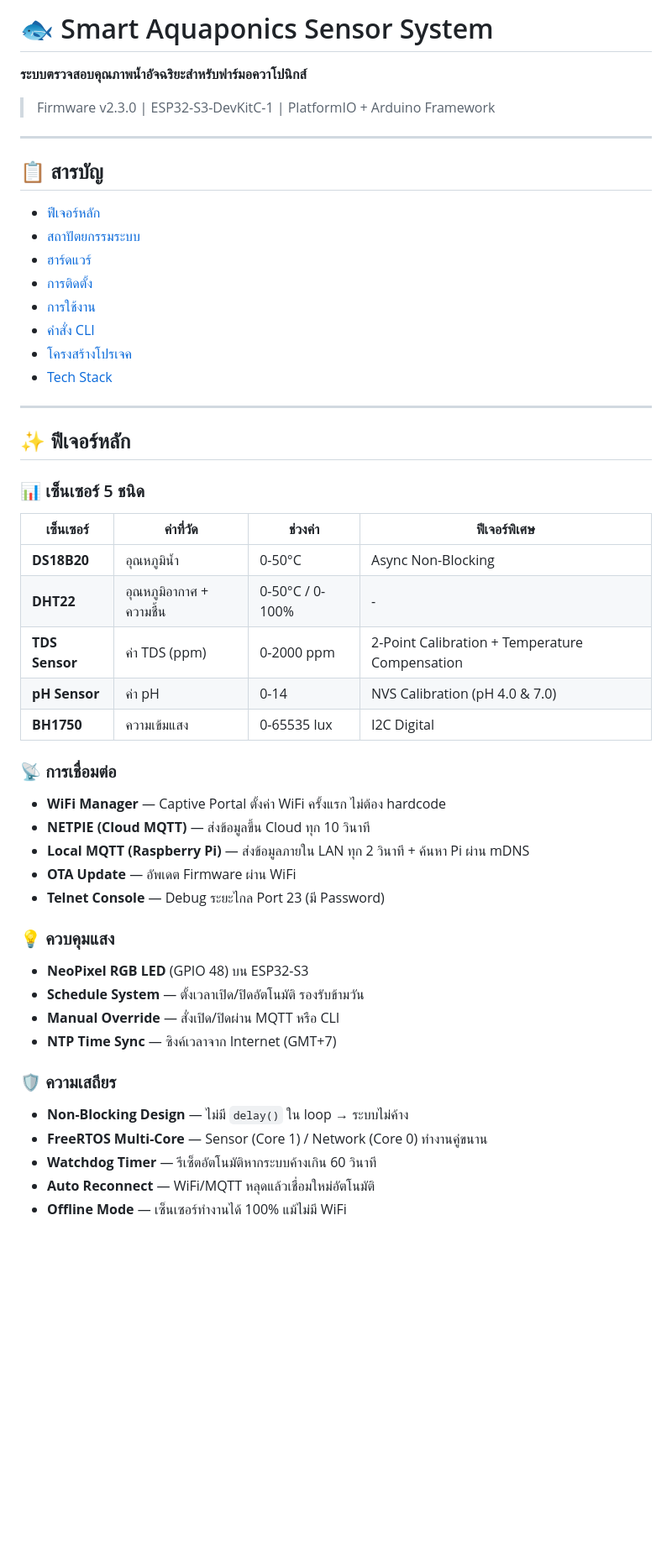
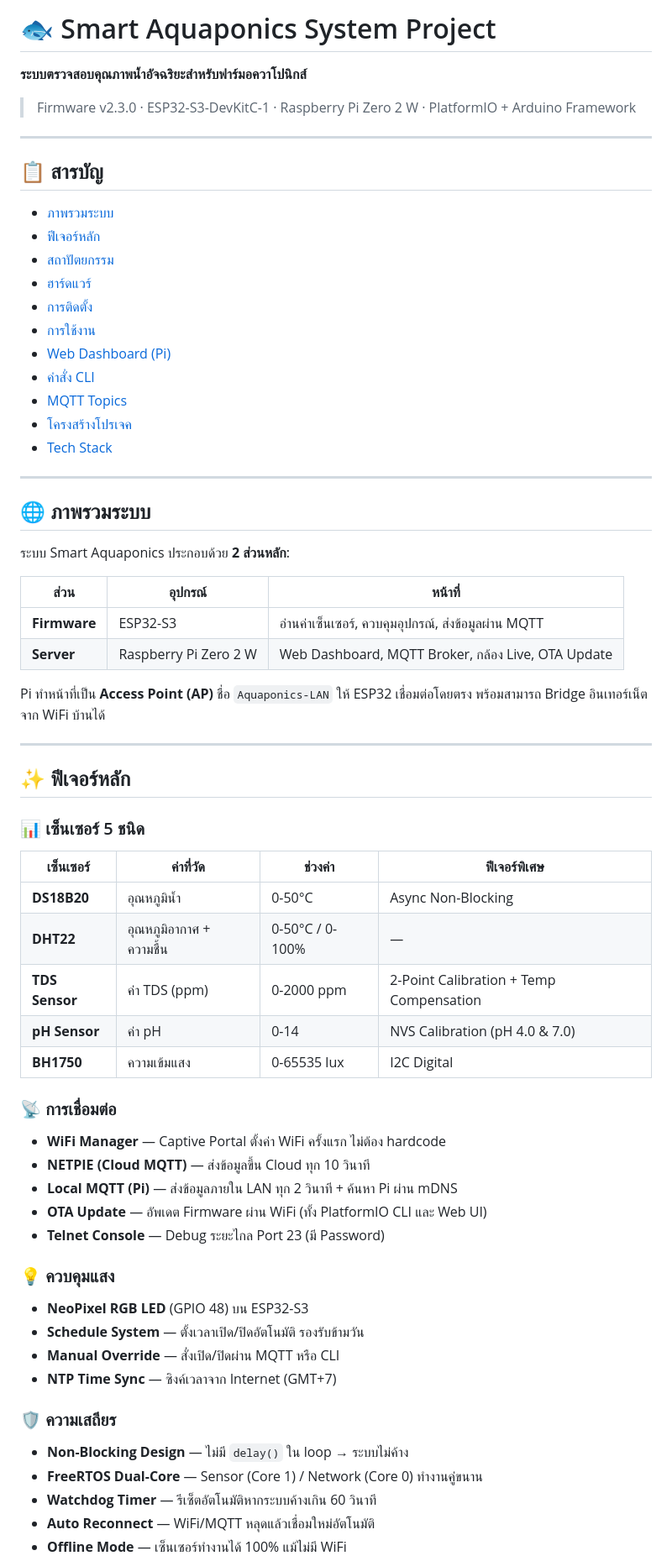
Before and after one commit to Chanakun22/AquaponicPJ, a Markdown page: README.md, the part around one of its changes. Shown at 84% size. Rendered like a GitHub page; blank space fills up the shorter version.

```diff
--- a/README.md
+++ b/README.md
@@ -1,21 +1,37 @@
-# 🐟 Smart Aquaponics Sensor System
+# 🐟 Smart Aquaponics System Project
 
 **ระบบตรวจสอบคุณภาพน้ำอัจฉริยะสำหรับฟาร์มอควาโปนิกส์**
 
-> Firmware v2.3.0 | ESP32-S3-DevKitC-1 | PlatformIO + Arduino Framework
+> Firmware v2.3.0 · ESP32-S3-DevKitC-1 · Raspberry Pi Zero 2 W · PlatformIO + Arduino Framework
 
 ---
 
 ## 📋 สารบัญ
 
+- [ภาพรวมระบบ](#-ภาพรวมระบบ)
 - [ฟีเจอร์หลัก](#-ฟีเจอร์หลัก)
-- [สถาปัตยกรรมระบบ](#-สถาปัตยกรรมระบบ)
+- [สถาปัตยกรรม](#-สถาปัตยกรรม)
 - [ฮาร์ดแวร์](#-ฮาร์ดแวร์)
 - [การติดตั้ง](#-การติดตั้ง)
 - [การใช้งาน](#-การใช้งาน)
+- [Web Dashboard (Pi)](#-web-dashboard-pi)
 - [คำสั่ง CLI](#-คำสั่ง-cli)
+- [MQTT Topics](#-mqtt-topics)
 - [โครงสร้างโปรเจค](#-โครงสร้างโปรเจค)
 - [Tech Stack](#-tech-stack)
+
+---
+
+## 🌐 ภาพรวมระบบ
+
+ระบบ Smart Aquaponics ประกอบด้วย **2 ส่วนหลัก**:
+
+| ส่วน         | อุปกรณ์               | หน้าที่                                             |
+| ------------ | --------------------- | --------------------------------------------------- |
+| **Firmware** | ESP32-S3              | อ่านค่าเซ็นเซอร์, ควบคุมอุปกรณ์, ส่งข้อมูลผ่าน MQTT |
+| **Server**   | Raspberry Pi Zero 2 W | Web Dashboard, MQTT Broker, กล้อง Live, OTA Update  |
+
+Pi ทำหน้าที่เป็น **Access Point (AP)** ชื่อ `Aquaponics-LAN` ให้ ESP32 เชื่อมต่อโดยตรง พร้อมสามารถ Bridge อินเทอร์เน็ตจาก WiFi บ้านได้
 
 ---
 
@@ -23,20 +39,20 @@
 
 ### 📊 เซ็นเซอร์ 5 ชนิด
 
-| เซ็นเซอร์      | ค่าที่วัด                | ช่วงค่า         | ฟีเจอร์พิเศษ                                   |
-| -------------- | ------------------------ | --------------- | ---------------------------------------------- |
-| **DS18B20**    | อุณหภูมิน้ำ              | 0-50°C          | Async Non-Blocking                             |
-| **DHT22**      | อุณหภูมิอากาศ + ความชื้น | 0-50°C / 0-100% | -                                              |
-| **TDS Sensor** | ค่า TDS (ppm)            | 0-2000 ppm      | 2-Point Calibration + Temperature Compensation |
-| **pH Sensor**  | ค่า pH                   | 0-14            | NVS Calibration (pH 4.0 & 7.0)                 |
-| **BH1750**     | ความเข้มแสง              | 0-65535 lux     | I2C Digital                                    |
+| เซ็นเซอร์      | ค่าที่วัด                | ช่วงค่า         | ฟีเจอร์พิเศษ                            |
+| -------------- | ------------------------ | --------------- | --------------------------------------- |
+| **DS18B20**    | อุณหภูมิน้ำ              | 0-50°C          | Async Non-Blocking                      |
+| **DHT22**      | อุณหภูมิอากาศ + ความชื้น | 0-50°C / 0-100% | —                                       |
+| **TDS Sensor** | ค่า TDS (ppm)            | 0-2000 ppm      | 2-Point Calibration + Temp Compensation |
+| **pH Sensor**  | ค่า pH                   | 0-14            | NVS Calibration (pH 4.0 & 7.0)          |
+| **BH1750**     | ความเข้มแสง              | 0-65535 lux     | I2C Digital                             |
 
 ### 📡 การเชื่อมต่อ
 
 - **WiFi Manager** — Captive Portal ตั้งค่า WiFi ครั้งแรก ไม่ต้อง hardcode
 - **NETPIE (Cloud MQTT)** — ส่งข้อมูลขึ้น Cloud ทุก 10 วินาที
-- **Local MQTT (Raspberry Pi)** — ส่งข้อมูลภายใน LAN ทุก 2 วินาที + ค้นหา Pi ผ่าน mDNS
-- **OTA Update** — อัพเดต Firmware ผ่าน WiFi
+- **Local MQTT (Pi)** — ส่งข้อมูลภายใน LAN ทุก 2 วินาที + ค้นหา Pi ผ่าน mDNS
+- **OTA Update** — อัพเดต Firmware ผ่าน WiFi (ทั้ง PlatformIO CLI และ Web UI)
 - **Telnet Console** — Debug ระยะไกล Port 23 (มี Password)
 
 ### 💡 ควบคุมแสง
@@ -49,7 +65,7 @@
 ### 🛡️ ความเสถียร
 
 - **Non-Blocking Design** — ไม่มี `delay()` ใน loop → ระบบไม่ค้าง
-- **FreeRTOS Multi-Core** — Sensor (Core 1) / Network (Core 0) ทำงานคู่ขนาน
+- **FreeRTOS Dual-Core** — Sensor (Core 1) / Network (Core 0) ทำงานคู่ขนาน
 - **Watchdog Timer** — รีเซ็ตอัตโนมัติหากระบบค้างเกิน 60 วินาที
 - **Auto Reconnect** — WiFi/MQTT หลุดแล้วเชื่อมใหม่อัตโนมัติ
 - **Offline Mode** — เซ็นเซอร์ทำงานได้ 100% แม้ไม่มี WiFi
```
Also changed, not shown: other parts of README.md (+180 -98 lines).
